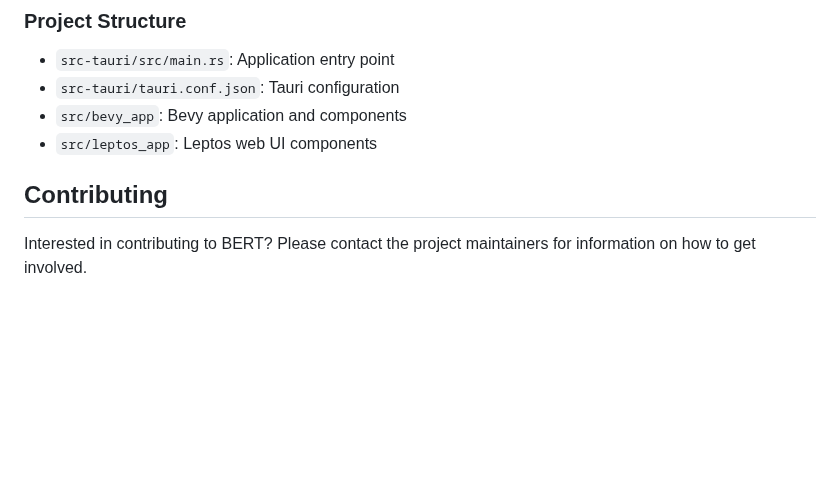
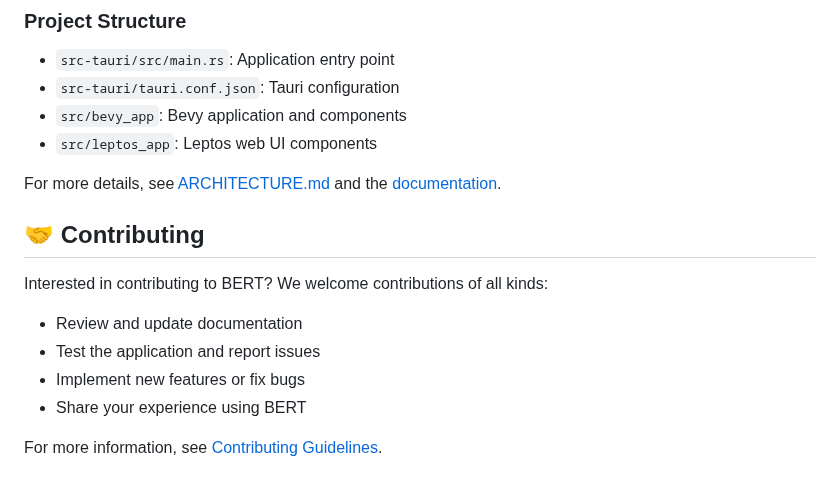
Before and after one commit to halcyonic-systems/bert, a Markdown page: README.md, the part around one of its changes. GitHub-like rendering; blank space fills up the shorter version.

```diff
--- a/README.md
+++ b/README.md
@@ -72,6 +89,15 @@ cargo tauri dev
 - `src/bevy_app`: Bevy application and components
 - `src/leptos_app`: Leptos web UI components
 
-## Contributing
+For more details, see [ARCHITECTURE.md](ARCHITECTURE.md) and the [documentation](https://bert.gitbook.io/bert-documentation).
 
-Interested in contributing to BERT? Please contact the project maintainers for information on how to get involved.
+## 🤝 Contributing
+
+Interested in contributing to BERT? We welcome contributions of all kinds:
+
+- Review and update documentation
+- Test the application and report issues
+- Implement new features or fix bugs
+- Share your experience using BERT
+
+For more information, see [Contributing Guidelines](docs/contributing/guidelines.md).
```
Also changed, not shown: other parts of README.md (+45 -28 lines).
